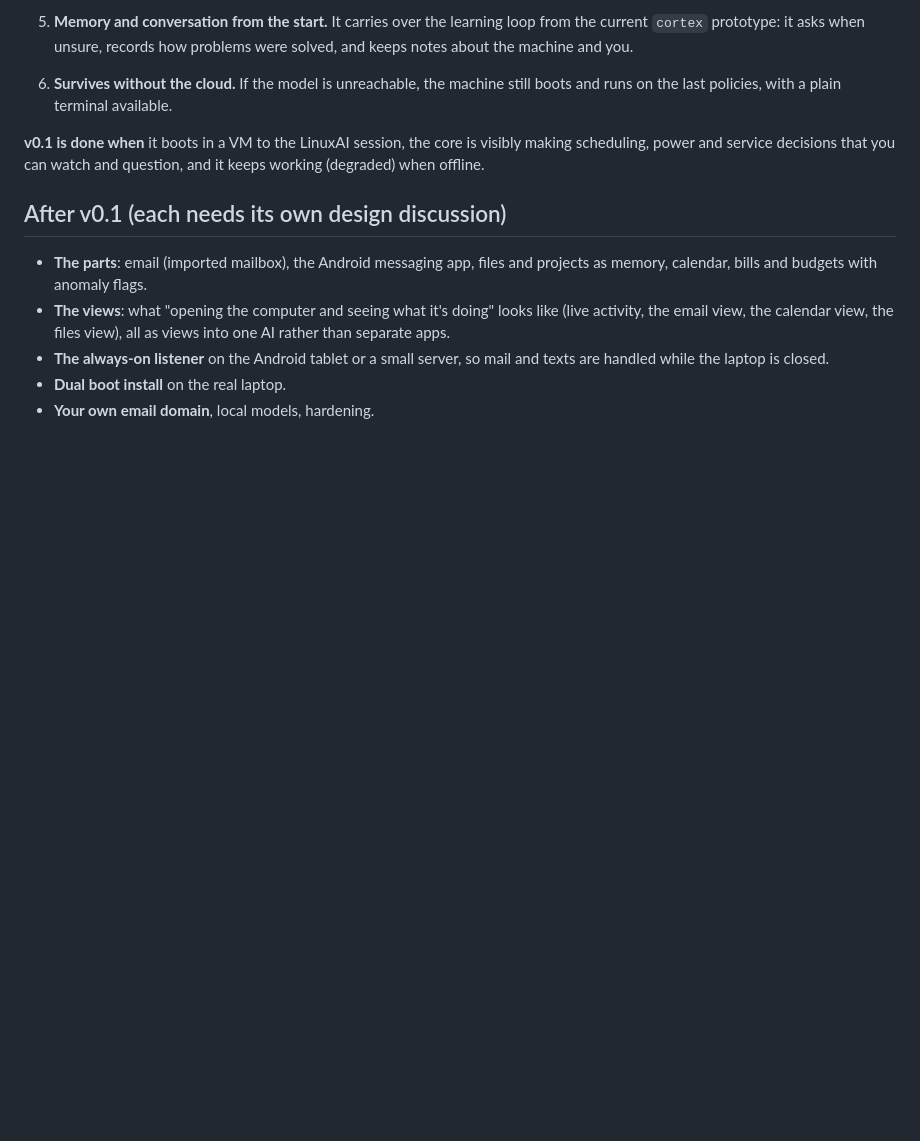
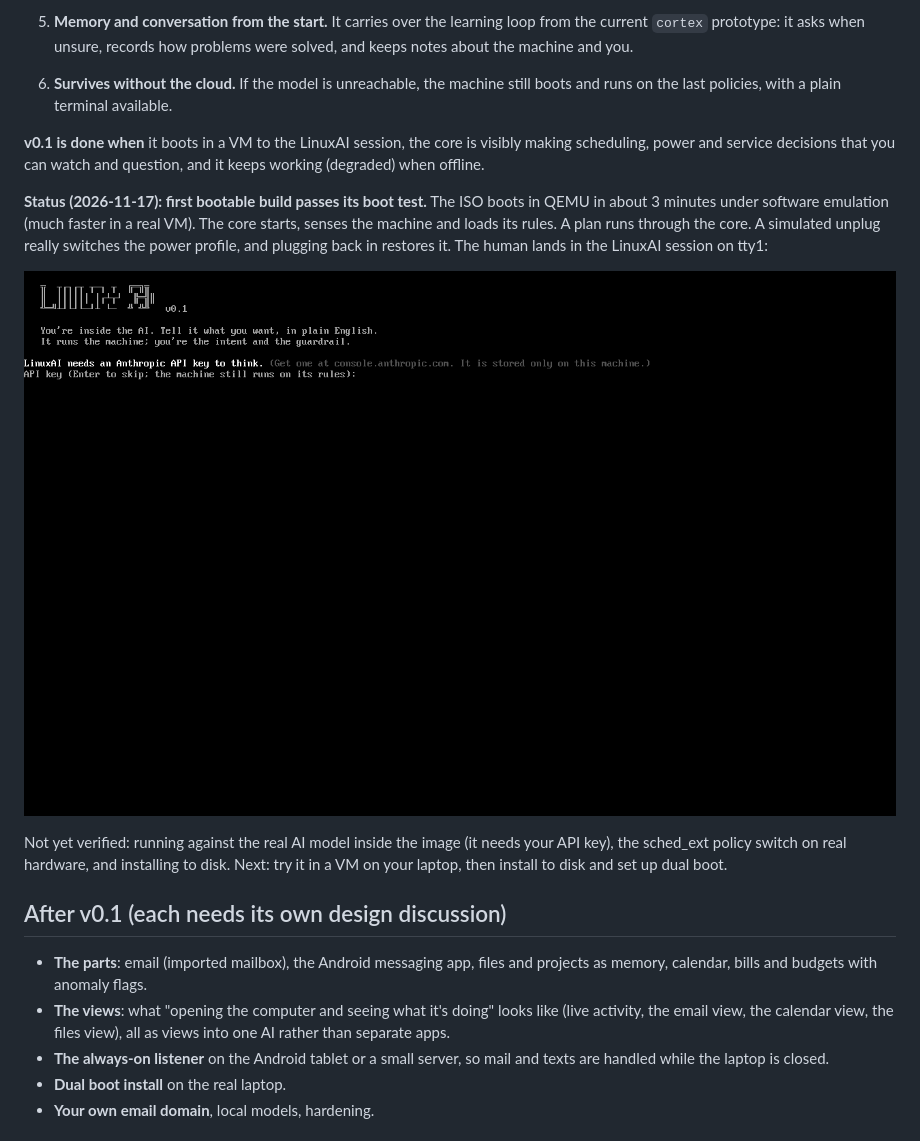
Before and after one commit to Memph1510/LinuxAI, a Markdown page: docs/SCOPE.md, the part around the change. Drawn GitHub-style; pictures changed too: docs/img/v0.1-first-screen.png (added); blank space fills up the shorter version.

Commit message:
Record v0.1 boot-test status and first-screen screenshot
Co-Authored-By: Claude Opus 5.5 <noreply@anthropic.com>
Claude-Session: https://claude.ai/code/session_01XStFFgMhEJs5aPpM87URHM

```diff
--- a/docs/SCOPE.md
+++ b/docs/SCOPE.md
@@ -134,6 +134,17 @@ Built and tested in a VM on Windows.
 **v0.1 is done when** it boots in a VM to the LinuxAI session, the core is visibly making scheduling, power and
 service decisions that you can watch and question, and it keeps working (degraded) when offline.
 
+**Status (2026-11-17): first bootable build passes its boot test.** The ISO boots in QEMU in about 3 minutes
+under software emulation (much faster in a real VM). The core starts, senses the machine and loads its rules. A
+plan runs through the core. A simulated unplug really switches the power profile, and plugging back in restores
+it. The human lands in the LinuxAI session on tty1:
+
+![LinuxAI first screen](img/v0.1-first-screen.png)
+
+Not yet verified: running against the real AI model inside the image (it needs your API key), the sched_ext
+policy switch on real hardware, and installing to disk. Next: try it in a VM on your laptop, then install to
+disk and set up dual boot.
+
 ## After v0.1 (each needs its own design discussion)
 
 - **The parts**: email (imported mailbox), the Android messaging app, files and projects as memory,
```
